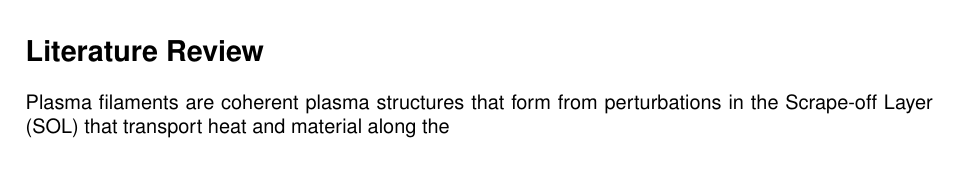
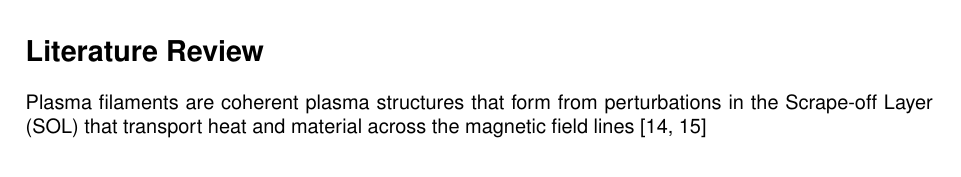
Before and after one commit to wxj512/Dissertation-Project, a LaTeX document (Lit_rev/Lit_rev.tex): part of page 4 of 5, cut so that both start at the same text. Compiled offline with pdfLaTeX.

Commit message:
Updates from Overleaf

```diff
--- a/Lit_rev/Lit_rev.tex
+++ b/Lit_rev/Lit_rev.tex
@@ -149,7 +150,7 @@
 \noindent{\textbf{\Large Uncertainty Quantification of Plasma Filament in the Tokamak \\Scrape-off Layer}}
 %TC:endignore
 \section*{Literature Review}
-Plasma filaments are coherent plasma structures that form from perturbations in the Scrape-off Layer (SOL) that transport heat and material along the
+Plasma filaments are coherent plasma structures that form from perturbations in the Scrape-off Layer (SOL) that transport heat and material across the magnetic field lines \cite{dippolito_convective_2011, hoare_dynamics_2019}
 \subsection*{Plasma Filament}
 
 \nocite{*}
```
Also changed, not shown: Lit_rev/Lit_rev.bib (+1 -1 lines), Lit_rev/Lit_rev.tex (1 more changed lines).
